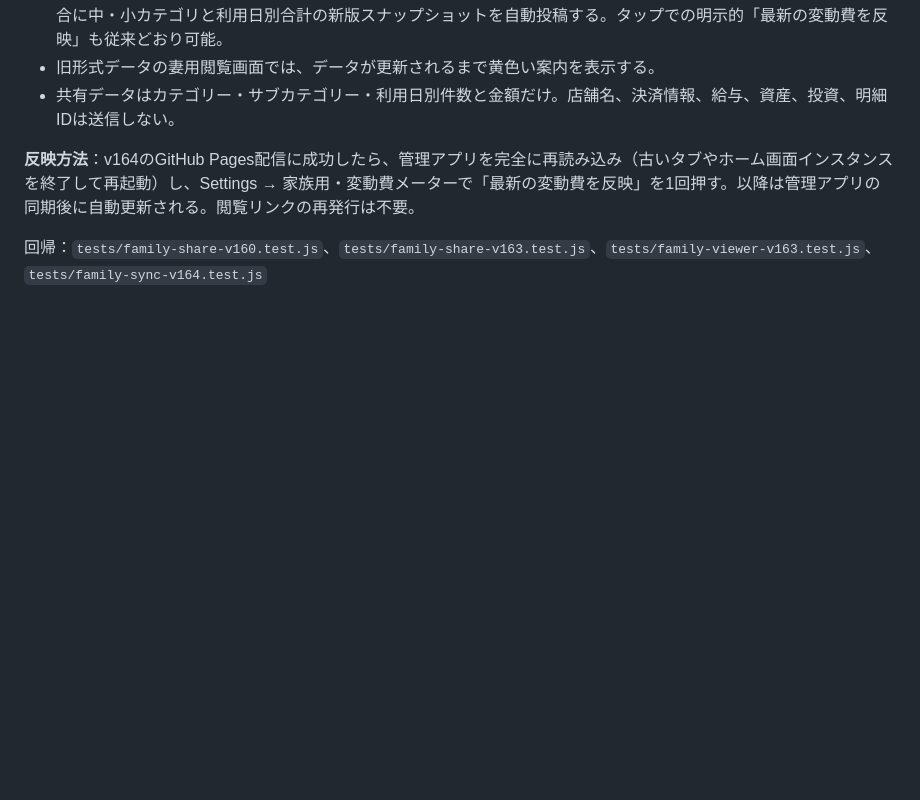
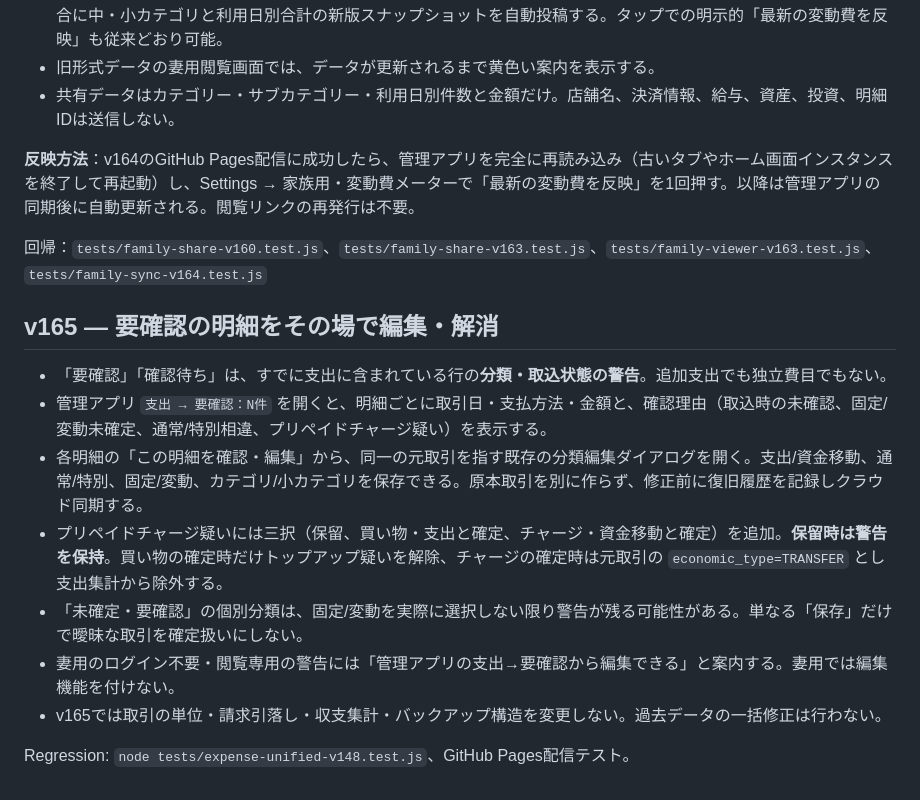
Before and after one commit to rinko0211/household-treasury, a Markdown page: README.md, the part around the change. Drawn GitHub-style; blank space fills up the shorter version.

Commit message:
docs: explain pending flags, direct review editor and prepaid resolution without extra expense

```diff
--- a/README.md
+++ b/README.md
@@ -186,3 +186,16 @@ PDF更新で同一カード利用が異なる識別子として重複登録さ
 **反映方法**：v164のGitHub Pages配信に成功したら、管理アプリを完全に再読み込み（古いタブやホーム画面インスタンスを終了して再起動）し、Settings → 家族用・変動費メーターで「最新の変動費を反映」を1回押す。以降は管理アプリの同期後に自動更新される。閲覧リンクの再発行は不要。
 
 回帰：`tests/family-share-v160.test.js`、`tests/family-share-v163.test.js`、`tests/family-viewer-v163.test.js`、`tests/family-sync-v164.test.js`
+
+
+## v165 — 要確認の明細をその場で編集・解消
+
+- 「要確認」「確認待ち」は、すでに支出に含まれている行の**分類・取込状態の警告**。追加支出でも独立費目でもない。
+- 管理アプリ `支出 → 要確認：N件` を開くと、明細ごとに取引日・支払方法・金額と、確認理由（取込時の未確認、固定/変動未確定、通常/特別相違、プリペイドチャージ疑い）を表示する。
+- 各明細の「この明細を確認・編集」から、同一の元取引を指す既存の分類編集ダイアログを開く。支出/資金移動、通常/特別、固定/変動、カテゴリ/小カテゴリを保存できる。原本取引を別に作らず、修正前に復旧履歴を記録しクラウド同期する。
+- プリペイドチャージ疑いには三択（保留、買い物・支出と確定、チャージ・資金移動と確定）を追加。**保留時は警告を保持**。買い物の確定時だけトップアップ疑いを解除、チャージの確定時は元取引の `economic_type=TRANSFER` とし支出集計から除外する。
+- 「未確定・要確認」の個別分類は、固定/変動を実際に選択しない限り警告が残る可能性がある。単なる「保存」だけで曖昧な取引を確定扱いにしない。
+- 妻用のログイン不要・閲覧専用の警告には「管理アプリの支出→要確認から編集できる」と案内する。妻用では編集機能を付けない。
+- v165では取引の単位・請求引落し・収支集計・バックアップ構造を変更しない。過去データの一括修正は行わない。
+
+Regression: `node tests/expense-unified-v148.test.js`、GitHub Pages配信テスト。
```
